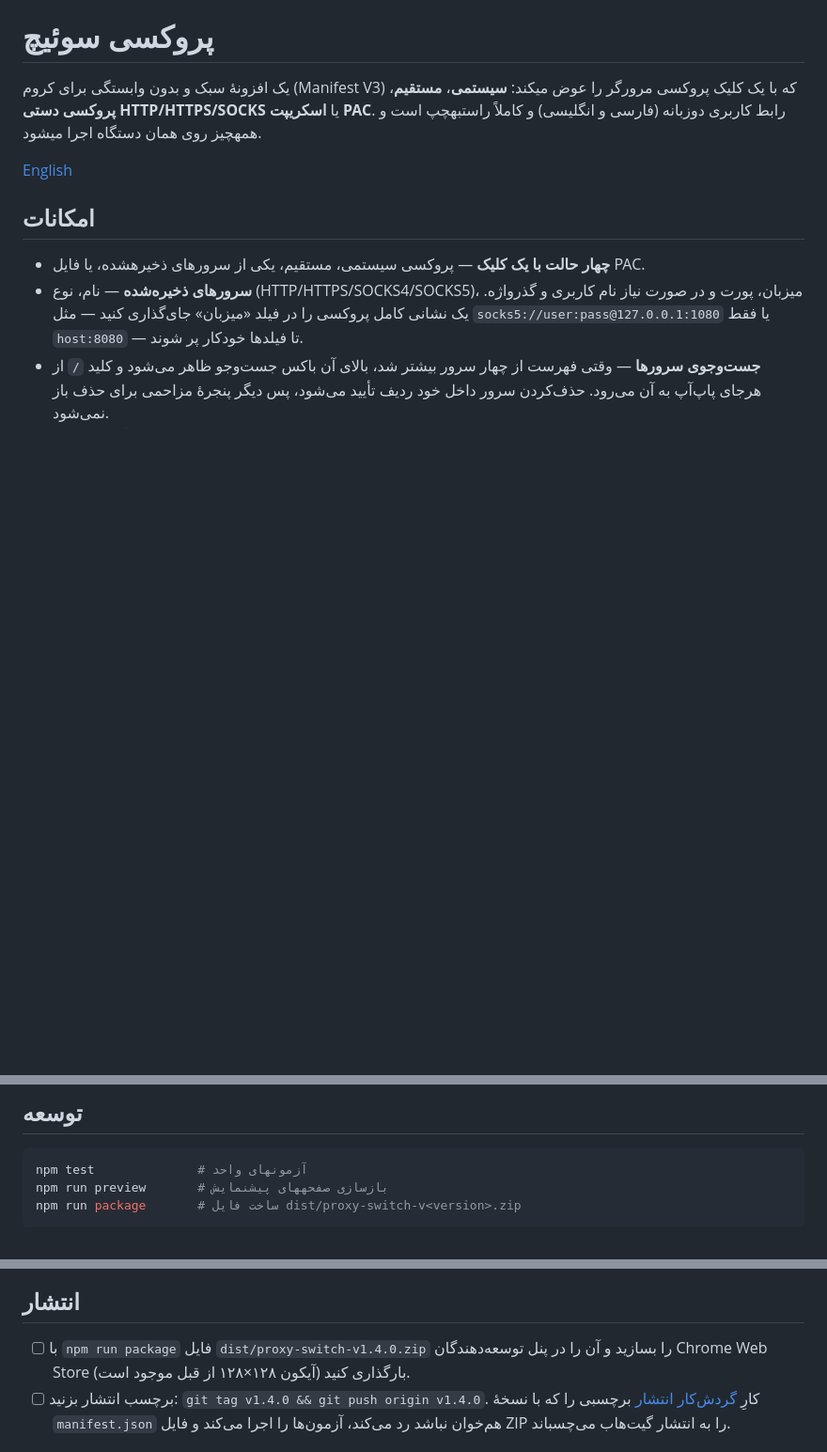
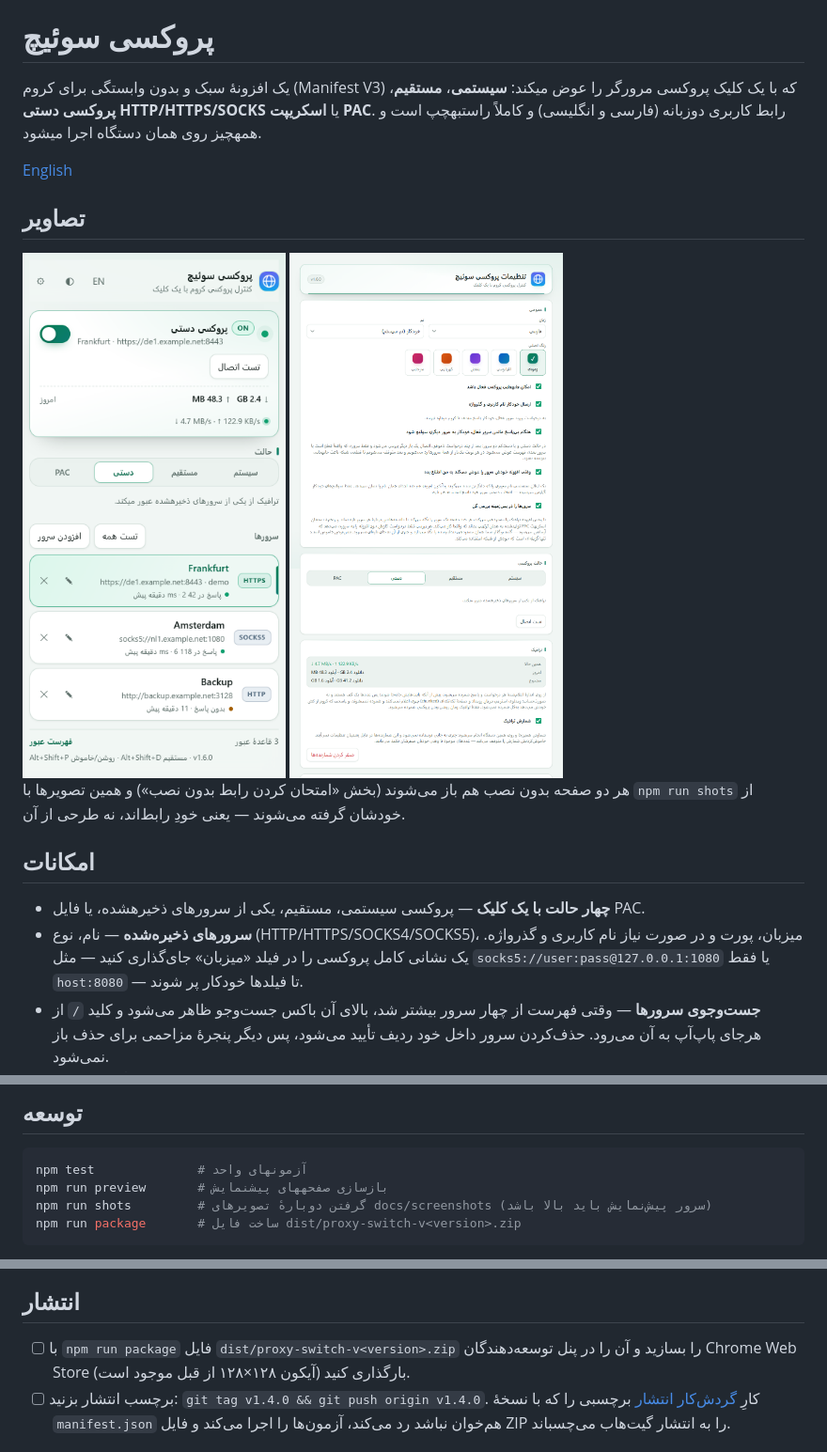
Before and after one commit to NigaByte031/Proxy-Switch, a Markdown page: README.fa.md, 3 parts joined by grey strips. Shown: that part at 94% size. Drawn GitHub-style; pictures changed too: docs/screenshots/popup.fa.png (added), docs/screenshots/settings.fa.png (added); blank space fills up the shorter version.

````diff
--- a/README.fa.md
+++ b/README.fa.md
@@ -5,6 +5,15 @@
 (فارسی و انگلیسی) و کاملاً راستبهچپ است و همهچیز روی همان دستگاه اجرا میشود.
 
 [English](README.md)
+
+## تصاویر
+
+<img src="docs/screenshots/popup.fa.png" width="380" alt="پاپ‌آپ: کلید اصلی، سرور فعال، ترافیک امروز و سرعت لحظه‌ای">
+
+<img src="docs/screenshots/settings.fa.png" width="780" alt="صفحهٔ تنظیمات: حالت پروکسی، شمارندهٔ ترافیک با سرعت لحظه‌ای و فهرست سرورها با آخرین نتیجه">
+
+هر دو صفحه بدون نصب هم باز می‌شوند (بخش «امتحان کردن رابط بدون نصب») و همین تصویرها با
+`npm run shots` از خودشان گرفته می‌شوند — یعنی خودِ رابط‌اند، نه طرحی از آن.
 
 ## امکانات
 
@@ -169,6 +178,7 @@ cd Proxy-Switch
 ```bash
 npm test              # آزمونهای واحد
 npm run preview       # بازسازی صفحههای پیشنمایش
+npm run shots         # گرفتن دوبارهٔ تصویرهای docs/screenshots (سرور پیش‌نمایش باید بالا باشد)
 npm run package       # ساخت فایل dist/proxy-switch-v<version>.zip
 ```
 
@@ -180,7 +190,7 @@ npm run package       # ساخت فایل dist/proxy-switch-v<version>.zip
 
 ## انتشار
 
-- [ ] با `npm run package` فایل `dist/proxy-switch-v1.4.0.zip` را بسازید و آن را در پنل
+- [ ] با `npm run package` فایل `dist/proxy-switch-v<version>.zip` را بسازید و آن را در پنل
       توسعه‌دهندگان Chrome Web Store بارگذاری کنید (آیکون ۱۲۸×۱۲۸ از قبل موجود است).
 - [ ] برچسب انتشار بزنید: `git tag v1.4.0 && git push origin v1.4.0`. کارِ
       [گردش‌کار انتشار](.github/workflows/release.yml) برچسبی را که با نسخهٔ `manifest.json`
````
Also changed, not shown: CHANGELOG.md (+10 -1 lines), README.md (+14 -3 lines), docs/screenshots/popup.png (added), docs/screenshots/settings.png (added), 5 other files.
